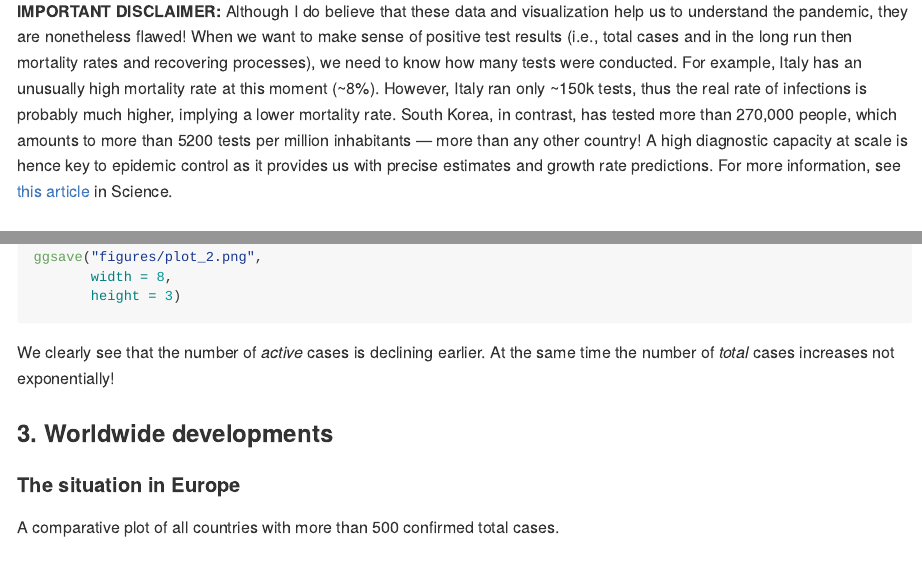
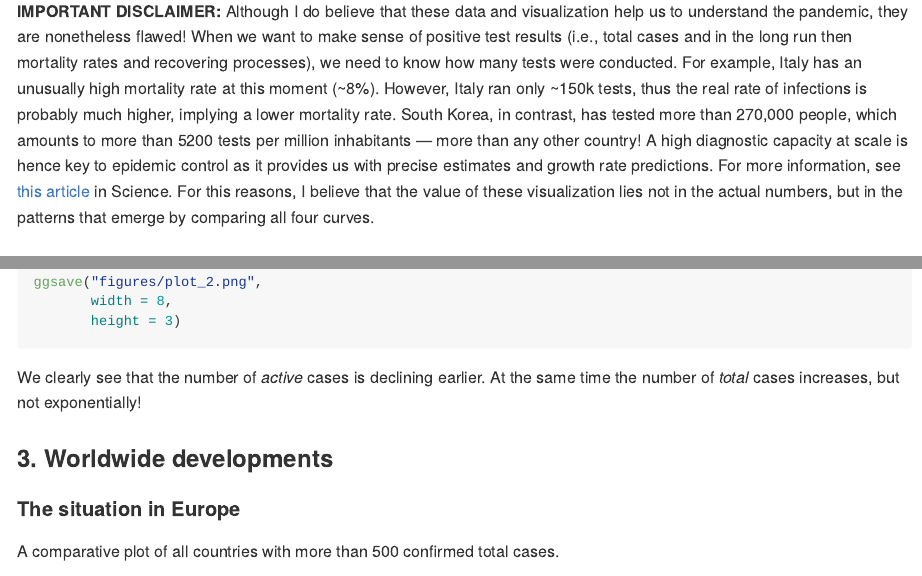
Before and after one commit to masurp/corona_analyses, an R Markdown document (README.rmd): the page in a window 1100 px wide, from 700 px down, and a second part further down, joined at a grey line. The pictures show the output file README.md that the author committed with the source, drawn offline in the style of GitHub; long lines of code are wrapped.

Commit message:
Update 18/03/2020

````diff
--- a/README.rmd
+++ b/README.rmd
@@ -32,7 +32,7 @@ In what follows, I am using actual data on worldwide total infections, death rat
 The analyses and visualizations are based on the data provided by the John Hopkins University in the [Official 2019 Novel Coronavirus COVID-19 (2019-nCoV) Data Repository](https://github.com/CSSEGISandData/COVID-19). The same data sets are used to constantly update this visual dashboard: https://coronavirus.jhu.edu/map.html
 
 **IMPORTANT DISCLAIMER:**
-Although I do believe that these data and visualization help us to understand the pandemic, they are nonetheless flawed! When we want to make sense of positive test results (i.e., total cases and in the long run then mortality rates and recovering processes), we need to know how many tests were conducted. For example, Italy has an unusually high mortality rate at this moment (~8%). However, Italy ran only ~150k tests, thus the real rate of infections is probably much higher, implying a lower mortality rate. South Korea, in contrast, has tested more than 270,000 people, which amounts to more than 5200 tests per million inhabitants — more than any other country! A high diagnostic capacity at scale is hence key to epidemic control as it provides us with precise estimates and growth rate predictions. For more information, see [this article](https://www.sciencemag.org/news/2020/03/coronavirus-cases-have-dropped-sharply-south-korea-whats-secret-its-success?fbclid=IwAR3BnhqQMxCdu8-fQelEkWIDQn-j9UASV773Xl-WbIy8l7M5ZVSQpHFgkL8) in Science.
+Although I do believe that these data and visualization help us to understand the pandemic, they are nonetheless flawed! When we want to make sense of positive test results (i.e., total cases and in the long run then mortality rates and recovering processes), we need to know how many tests were conducted. For example, Italy has an unusually high mortality rate at this moment (~8%). However, Italy ran only ~150k tests, thus the real rate of infections is probably much higher, implying a lower mortality rate. South Korea, in contrast, has tested more than 270,000 people, which amounts to more than 5200 tests per million inhabitants — more than any other country! A high diagnostic capacity at scale is hence key to epidemic control as it provides us with precise estimates and growth rate predictions. For more information, see [this article](https://www.sciencemag.org/news/2020/03/coronavirus-cases-have-dropped-sharply-south-korea-whats-secret-its-success?fbclid=IwAR3BnhqQMxCdu8-fQelEkWIDQn-j9UASV773Xl-WbIy8l7M5ZVSQpHFgkL8) in Science. For this reasons, I believe that the value of these visualization lies not in the actual numbers, but in the patterns that emerge by comparing all four curves.
 
 ### Will these figures be updated?
 
@@ -177,7 +177,7 @@ ggsave("figures/plot_2.png",
        height = 3)
 ```
 
-We clearly see that the number of *active* cases is declining earlier. At the same time the number of *total* cases increases not exponentially!
+We clearly see that the number of *active* cases is declining earlier. At the same time the number of *total* cases increases, but not exponentially!
 
 ### 3. Worldwide developments
 
````
Also changed, not shown: README.md, README.rmd (2 more changed lines).
